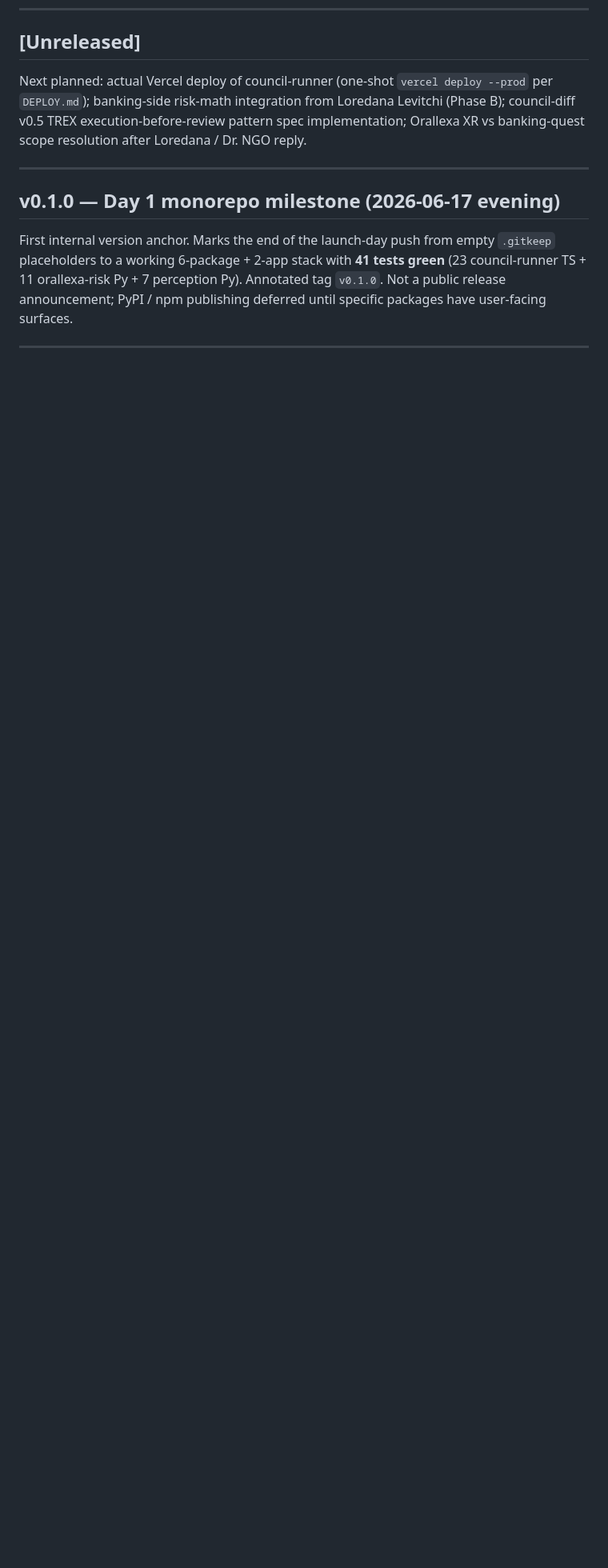
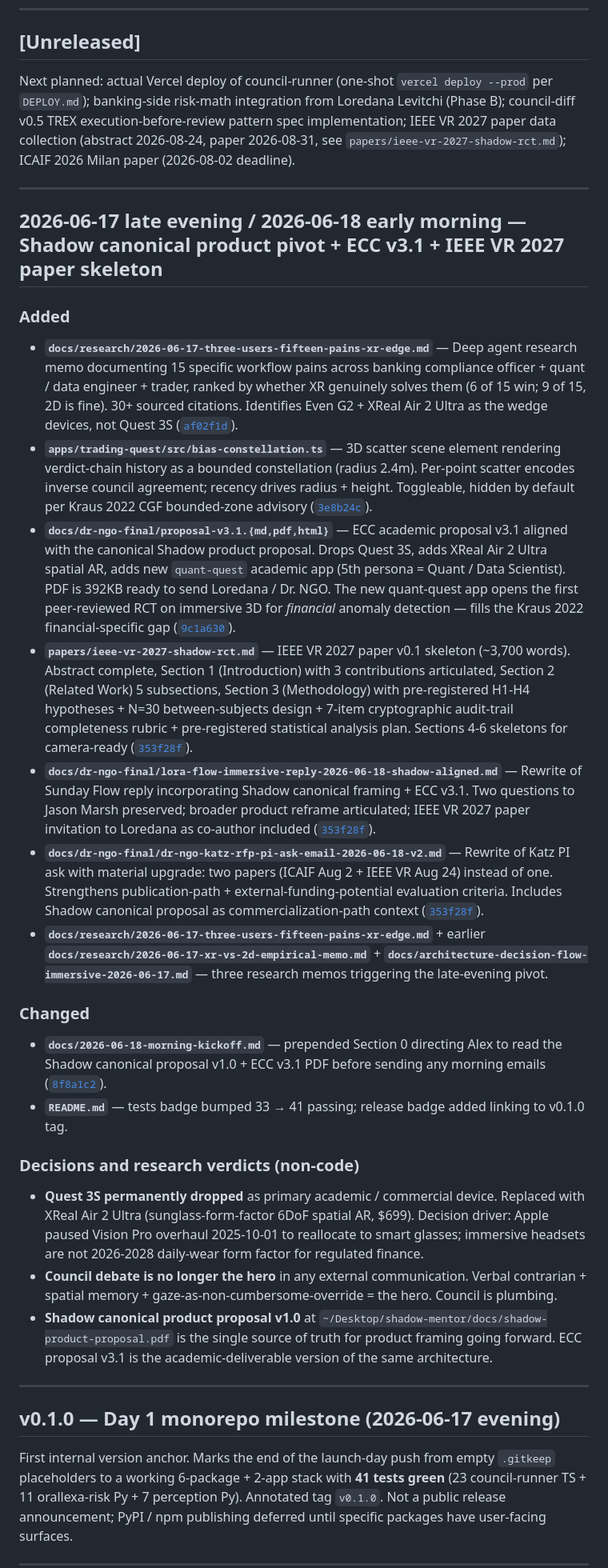
Before and after one commit to alex-jb/embodied-compliance-council, a Markdown page: CHANGELOG.md, the part around the change. Shown at 80% size. GitHub-like rendering; blank space fills up the shorter version.

Commit message:
docs(changelog): EOD entry — Shadow canonical pivot + v3.1 + IEEE VR paper skeleton
Captures the 2026-06-17 late-evening → 2026-06-18 early morning
work in CHANGELOG:
- 3 research memos triggering the pivot (XR vs 2D empirical + three-
  user pain × XR edge + Flow Immersive ADR)
- bias-constellation.ts shipped (3D verdict-chain scatter)
- proposal-v3.1 PDF (392KB) with quant-quest 3rd academic app
- IEEE VR 2027 paper v0.1 skeleton (3,700 words)
- 2 rewritten email drafts (Lora Flow reply + Dr. NGO Katz PI ask)
- morning kickoff doc prepended with Section 0
- README badge bumps (41 tests, v0.1.0 release link)

Decisions recorded:
- Quest 3S permanently dropped
- Council debate no longer the hero
- Shadow canonical proposal = single source of truth

```diff
--- a/CHANGELOG.md
+++ b/CHANGELOG.md
@@ -10,7 +10,32 @@ The format loosely follows [Keep a Changelog](https://keepachangelog.com/) but i
 
 ## [Unreleased]
 
-Next planned: actual Vercel deploy of council-runner (one-shot `vercel deploy --prod` per `DEPLOY.md`); banking-side risk-math integration from Loredana Levitchi (Phase B); council-diff v0.5 TREX execution-before-review pattern spec implementation; Orallexa XR vs banking-quest scope resolution after Loredana / Dr. NGO reply.
+Next planned: actual Vercel deploy of council-runner (one-shot `vercel deploy --prod` per `DEPLOY.md`); banking-side risk-math integration from Loredana Levitchi (Phase B); council-diff v0.5 TREX execution-before-review pattern spec implementation; IEEE VR 2027 paper data collection (abstract 2026-08-24, paper 2026-08-31, see `papers/ieee-vr-2027-shadow-rct.md`); ICAIF 2026 Milan paper (2026-08-02 deadline).
+
+---
+
+## 2026-06-17 late evening / 2026-06-18 early morning — Shadow canonical product pivot + ECC v3.1 + IEEE VR 2027 paper skeleton
+
+### Added
+
+- **`docs/research/2026-06-17-three-users-fifteen-pains-xr-edge.md`** — Deep agent research memo documenting 15 specific workflow pains across banking compliance officer + quant / data engineer + trader, ranked by whether XR genuinely solves them (6 of 15 win; 9 of 15, 2D is fine). 30+ sourced citations. Identifies Even G2 + XReal Air 2 Ultra as the wedge devices, not Quest 3S ([`af02f1d`](https://github.com/alex-jb/embodied-compliance-council/commit/af02f1d)).
+- **`apps/trading-quest/src/bias-constellation.ts`** — 3D scatter scene element rendering verdict-chain history as a bounded constellation (radius 2.4m). Per-point scatter encodes inverse council agreement; recency drives radius + height. Toggleable, hidden by default per Kraus 2022 CGF bounded-zone advisory ([`3e8b24c`](https://github.com/alex-jb/embodied-compliance-council/commit/3e8b24c)).
+- **`docs/dr-ngo-final/proposal-v3.1.{md,pdf,html}`** — ECC academic proposal v3.1 aligned with the canonical Shadow product proposal. Drops Quest 3S, adds XReal Air 2 Ultra spatial AR, adds new `quant-quest` academic app (5th persona = Quant / Data Scientist). PDF is 392KB ready to send Loredana / Dr. NGO. The new quant-quest app opens the first peer-reviewed RCT on immersive 3D for *financial* anomaly detection — fills the Kraus 2022 financial-specific gap ([`9c1a630`](https://github.com/alex-jb/embodied-compliance-council/commit/9c1a630)).
+- **`papers/ieee-vr-2027-shadow-rct.md`** — IEEE VR 2027 paper v0.1 skeleton (~3,700 words). Abstract complete, Section 1 (Introduction) with 3 contributions articulated, Section 2 (Related Work) 5 subsections, Section 3 (Methodology) with pre-registered H1-H4 hypotheses + N=30 between-subjects design + 7-item cryptographic audit-trail completeness rubric + pre-registered statistical analysis plan. Sections 4-6 skeletons for camera-ready ([`353f28f`](https://github.com/alex-jb/embodied-compliance-council/commit/353f28f)).
+- **`docs/dr-ngo-final/lora-flow-immersive-reply-2026-06-18-shadow-aligned.md`** — Rewrite of Sunday Flow reply incorporating Shadow canonical framing + ECC v3.1. Two questions to Jason Marsh preserved; broader product reframe articulated; IEEE VR 2027 paper invitation to Loredana as co-author included ([`353f28f`](https://github.com/alex-jb/embodied-compliance-council/commit/353f28f)).
+- **`docs/dr-ngo-final/dr-ngo-katz-rfp-pi-ask-email-2026-06-18-v2.md`** — Rewrite of Katz PI ask with material upgrade: two papers (ICAIF Aug 2 + IEEE VR Aug 24) instead of one. Strengthens publication-path + external-funding-potential evaluation criteria. Includes Shadow canonical proposal as commercialization-path context ([`353f28f`](https://github.com/alex-jb/embodied-compliance-council/commit/353f28f)).
+- **`docs/research/2026-06-17-three-users-fifteen-pains-xr-edge.md`** + earlier **`docs/research/2026-06-17-xr-vs-2d-empirical-memo.md`** + **`docs/architecture-decision-flow-immersive-2026-06-17.md`** — three research memos triggering the late-evening pivot.
+
+### Changed
+
+- **`docs/2026-06-18-morning-kickoff.md`** — prepended Section 0 directing Alex to read the Shadow canonical proposal v1.0 + ECC v3.1 PDF before sending any morning emails ([`8f8a1c2`](https://github.com/alex-jb/embodied-compliance-council/commit/8f8a1c2)).
+- **`README.md`** — tests badge bumped 33 → 41 passing; release badge added linking to v0.1.0 tag.
+
+### Decisions and research verdicts (non-code)
+
+- **Quest 3S permanently dropped** as primary academic / commercial device. Replaced with XReal Air 2 Ultra (sunglass-form-factor 6DoF spatial AR, $699). Decision driver: Apple paused Vision Pro overhaul 2025-10-01 to reallocate to smart glasses; immersive headsets are not 2026-2028 daily-wear form factor for regulated finance.
+- **Council debate is no longer the hero** in any external communication. Verbal contrarian + spatial memory + gaze-as-non-cumbersome-override = the hero. Council is plumbing.
+- **Shadow canonical product proposal v1.0** at `~/Desktop/shadow-mentor/docs/shadow-product-proposal.pdf` is the single source of truth for product framing going forward. ECC proposal v3.1 is the academic-deliverable version of the same architecture.
 
 ---
 
```
